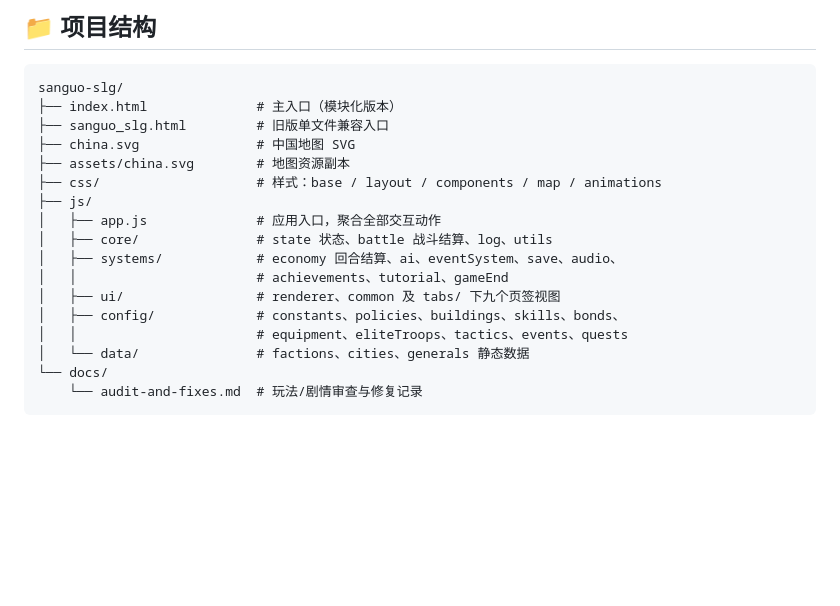
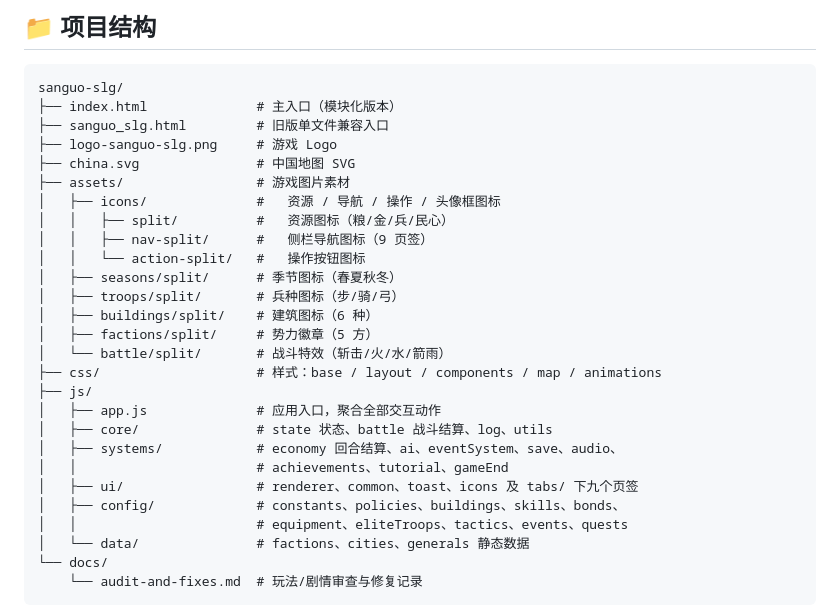
Before and after one commit to ct-jaryn/sanguo-slg, a Markdown page: README.md, the part around one of its changes. GitHub-like rendering; blank space fills up the shorter version.

Commit message:
docs: update README with new UI assets, toast system, and project structure

```diff
--- a/README.md
+++ b/README.md
@@ -78,15 +85,25 @@ npx serve .
 sanguo-slg/
 ├── index.html              # 主入口（模块化版本）
 ├── sanguo_slg.html         # 旧版单文件兼容入口
+├── logo-sanguo-slg.png     # 游戏 Logo
 ├── china.svg               # 中国地图 SVG
-├── assets/china.svg        # 地图资源副本
+├── assets/                 # 游戏图片素材
+│   ├── icons/              #   资源 / 导航 / 操作 / 头像框图标
+│   │   ├── split/          #   资源图标（粮/金/兵/民心）
+│   │   ├── nav-split/      #   侧栏导航图标（9 页签）
+│   │   └── action-split/   #   操作按钮图标
+│   ├── seasons/split/      # 季节图标（春夏秋冬）
+│   ├── troops/split/       # 兵种图标（步/骑/弓）
+│   ├── buildings/split/    # 建筑图标（6 种）
+│   ├── factions/split/     # 势力徽章（5 方）
+│   └── battle/split/       # 战斗特效（斩击/火/水/箭雨）
 ├── css/                    # 样式：base / layout / components / map / animations
 ├── js/
 │   ├── app.js              # 应用入口，聚合全部交互动作
 │   ├── core/               # state 状态、battle 战斗结算、log、utils
 │   ├── systems/            # economy 回合结算、ai、eventSystem、save、audio、
 │   │                       # achievements、tutorial、gameEnd
-│   ├── ui/                 # renderer、common 及 tabs/ 下九个页签视图
+│   ├── ui/                 # renderer、common、toast、icons 及 tabs/ 下九个页签
 │   ├── config/             # constants、policies、buildings、skills、bonds、
 │   │                       # equipment、eliteTroops、tactics、events、quests
 │   └── data/               # factions、cities、generals 静态数据
```
Also changed, not shown: other parts of README.md (+10 -3 lines).
